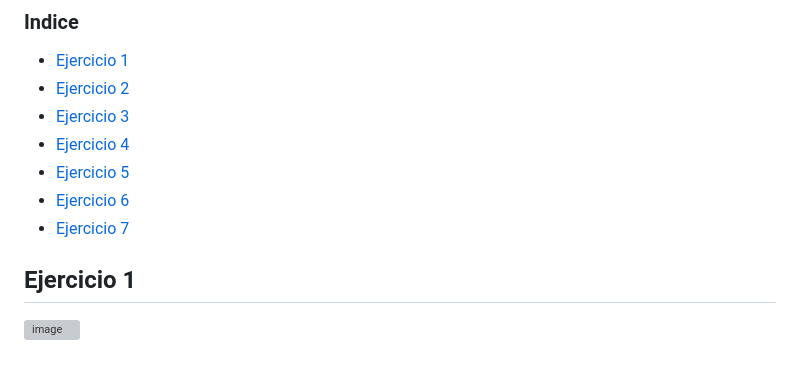
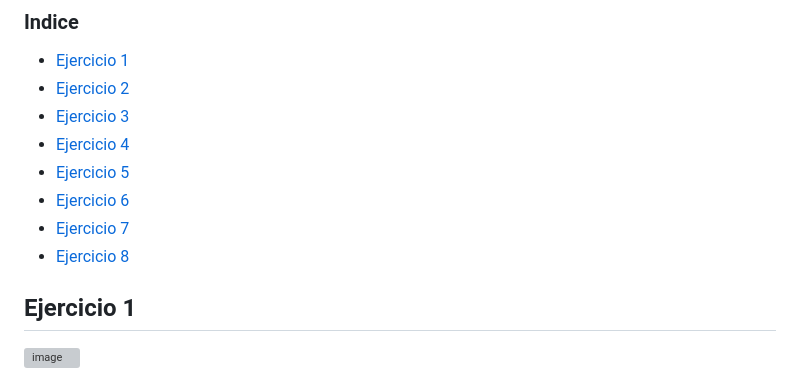
Before and after one commit to El-vertedero-de-Fabo/Working, a Markdown page: Html/Documentos/Ejercicios.md, the part around the change. Drawn GitHub-style; grey boxes are pictures that could not be loaded.

```diff
--- a/Html/Documentos/Ejercicios.md
+++ b/Html/Documentos/Ejercicios.md
@@ -9,6 +9,7 @@
 - [Ejercicio 5](#ejercicio-5)
 - [Ejercicio 6](#ejercicio-6)
 - [Ejercicio 7](#ejercicio-7)
+- [Ejercicio 8](#ejercicio-8)
 
 
 ## Ejercicio 1
```
